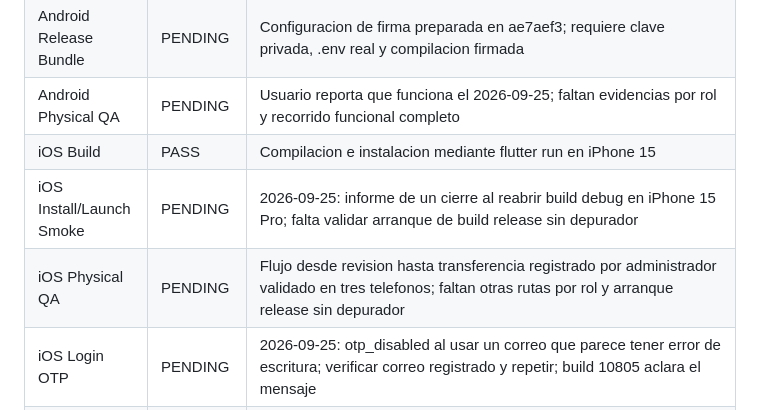
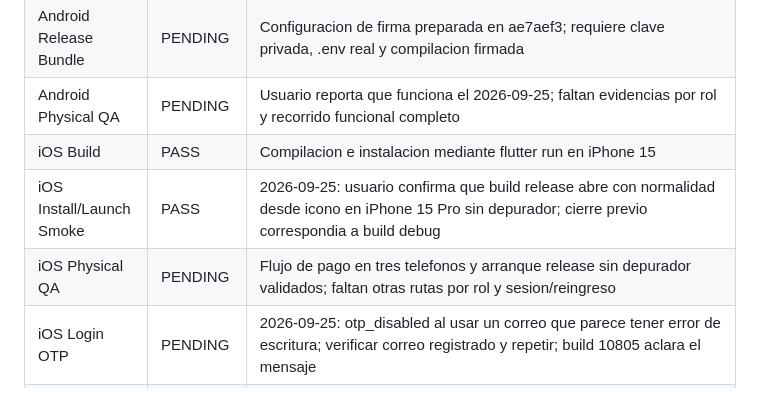
Before and after one commit to dotniel313/fixis, a Markdown page: docs/QA_MATRIX.md, the part around the change. Drawn GitHub-style.

Commit message:
docs: validar arranque de iOS release sin depurador

```diff
--- a/docs/QA_MATRIX.md
+++ b/docs/QA_MATRIX.md
@@ -19,8 +19,8 @@ Ultima actualizacion: 2026-09-25
 | Android Release Bundle | PENDING | Configuracion de firma preparada en ae7aef3; requiere clave privada, .env real y compilacion firmada |
 | Android Physical QA | PENDING | Usuario reporta que funciona el 2026-09-25; faltan evidencias por rol y recorrido funcional completo |
 | iOS Build | PASS | Compilacion e instalacion mediante flutter run en iPhone 15 |
-| iOS Install/Launch Smoke | PENDING | 2026-09-25: informe de un cierre al reabrir build debug en iPhone 15 Pro; falta validar arranque de build release sin depurador |
-| iOS Physical QA | PENDING | Flujo desde revision hasta transferencia registrado por administrador validado en tres telefonos; faltan otras rutas por rol y arranque release sin depurador |
+| iOS Install/Launch Smoke | PASS | 2026-09-25: usuario confirma que build release abre con normalidad desde icono en iPhone 15 Pro sin depurador; cierre previo correspondia a build debug |
+| iOS Physical QA | PENDING | Flujo de pago en tres telefonos y arranque release sin depurador validados; faltan otras rutas por rol y sesion/reingreso |
 | iOS Login OTP | PENDING | 2026-09-25: otp_disabled al usar un correo que parece tener error de escritura; verificar correo registrado y repetir; build 10805 aclara el mensaje |
 | iOS Admin despues de autorizacion de pago | PASS | 2026-09-25: usuario confirma que el administrador registro la transferencia tras completar el flujo en los tres telefonos de prueba |
 | Supabase Transactional Reset | PASS | docs/QA_TRANSACTIONAL_RESET_v1.10.8.7.md |
```
